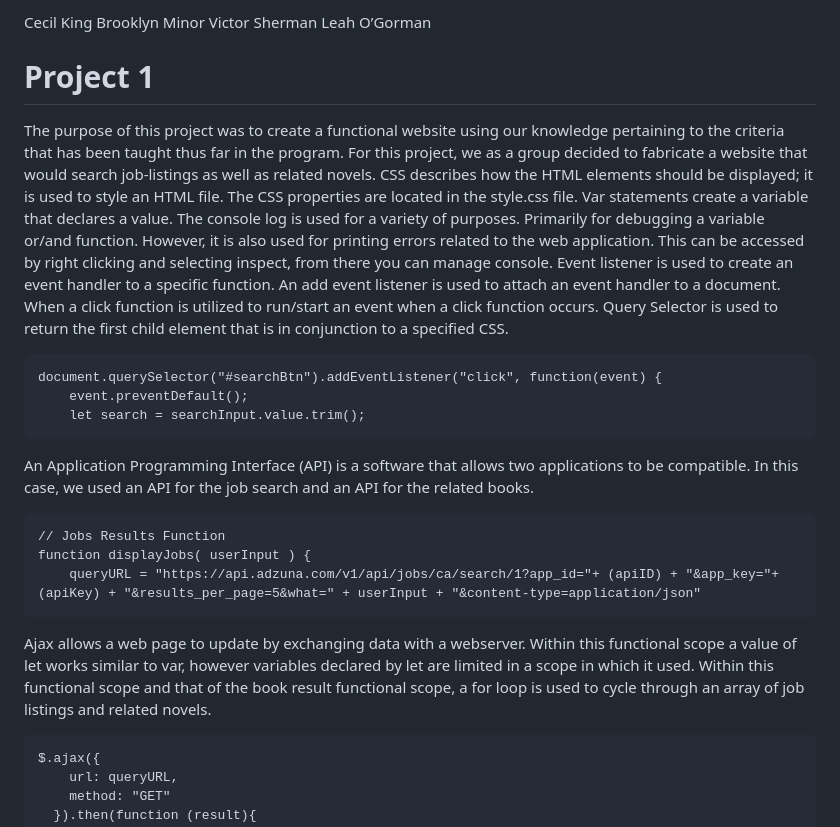
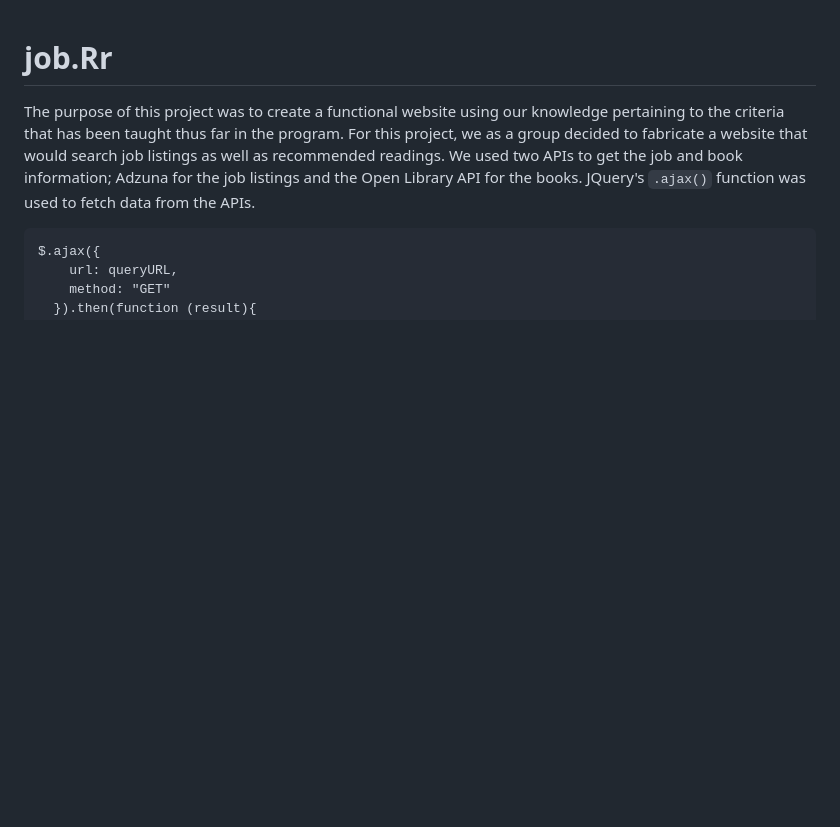
Before and after one commit to cek333/job.Rr, a Markdown page: README.md, the part around the change printed below. GitHub-like rendering; blank space fills up the shorter version.

````diff
--- a/README.md
+++ b/README.md
@@ -1,29 +1,8 @@
-
-Cecil King
-Brooklyn Minor
-Victor Sherman
-Leah O’Gorman
-# Project 1
-The purpose of this project was to create a functional website using our knowledge pertaining to the criteria that has been taught thus far in the program. For this project, we as a group decided to fabricate a website that would search job-listings as well as related novels.
-CSS describes how the HTML elements should be displayed; it is used to style an HTML file. The CSS properties are located in the style.css file.
-Var statements create a variable that declares a value.
-The console log is used for a variety of purposes. Primarily for debugging a variable or/and function. However, it is also used for printing errors related to the web application. This can be accessed by right clicking and selecting inspect, from there you can manage console.
-Event listener is used to create an event handler to a specific function. An add event listener is used to attach an event handler to a document. When a click function is utilized to run/start an event when a click function occurs. Query Selector is used to return the first child element that is in conjunction to a specified CSS.
-```
-document.querySelector("#searchBtn").addEventListener("click", function(event) {
-    event.preventDefault();
-    let search = searchInput.value.trim();
-```
 
 
-An Application Programming Interface (API) is a software that allows two applications to be compatible. In this case, we used an API for the job search and an API for the related books.
-```
-// Jobs Results Function
-function displayJobs( userInput ) {
-    queryURL = "https://api.adzuna.com/v1/api/jobs/ca/search/1?app_id="+ (apiID) + "&app_key="+ (apiKey) + "&results_per_page=5&what=" + userInput + "&content-type=application/json"
-```
+# job.Rr
+The purpose of this project was to create a functional website using our knowledge pertaining to the criteria that has been taught thus far in the program. For this project, we as a group decided to fabricate a website that would search job listings as well as recommended readings. We used two APIs to get the job and book information; Adzuna for the job listings and the Open Library API for the books. JQuery's `.ajax()` function was used to fetch data from the APIs.
 
-Ajax allows a web page to update by exchanging data with a webserver. Within this functional scope a value of let works similar to var, however variables declared by let are limited in a scope in which it used. Within this functional scope and that of the book result functional scope, a for loop is used to cycle through an array of job listings and related novels.
 ```
 $.ajax({
     url: queryURL,
````
Also changed, not shown: other parts of README.md (+20 -10 lines), assets/jobRr_small.png (added).
